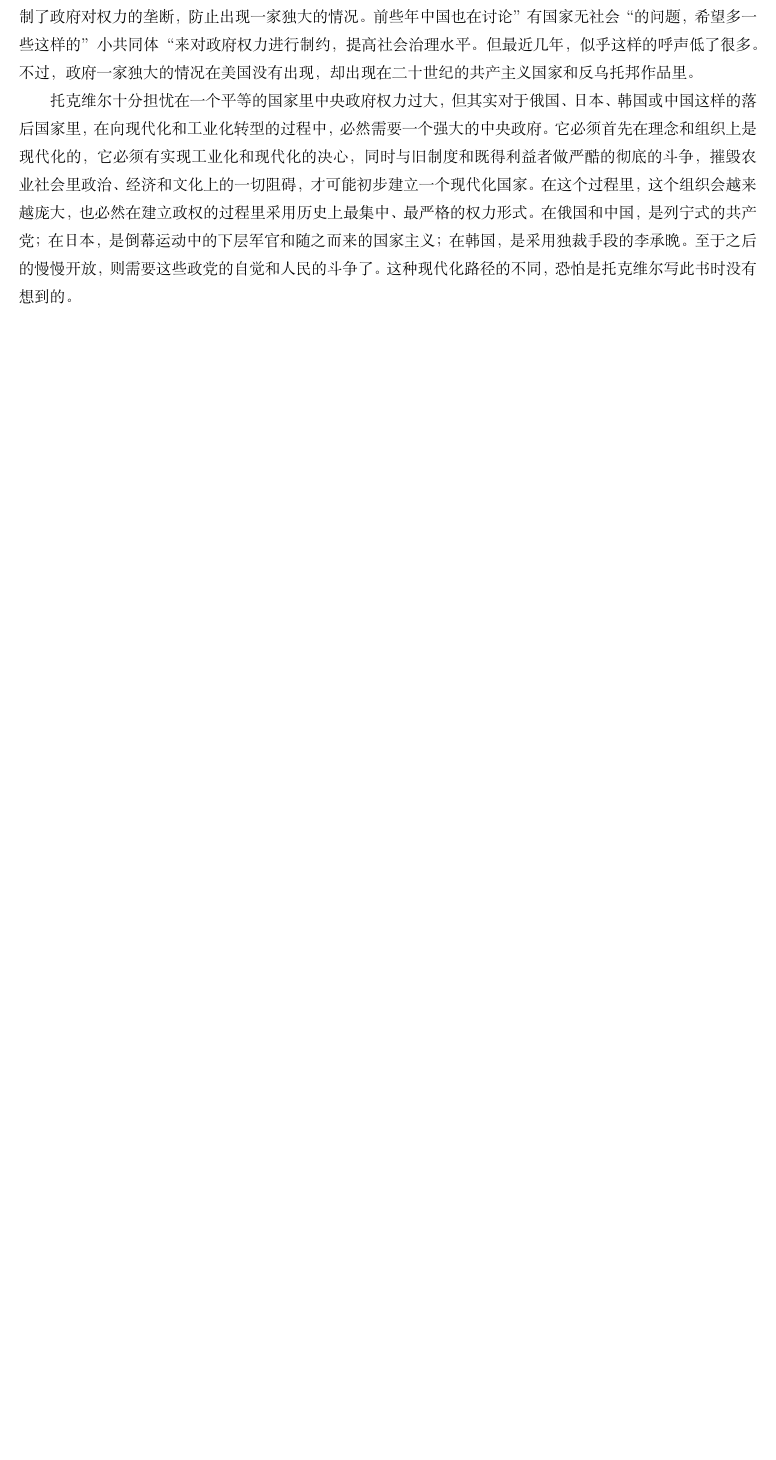
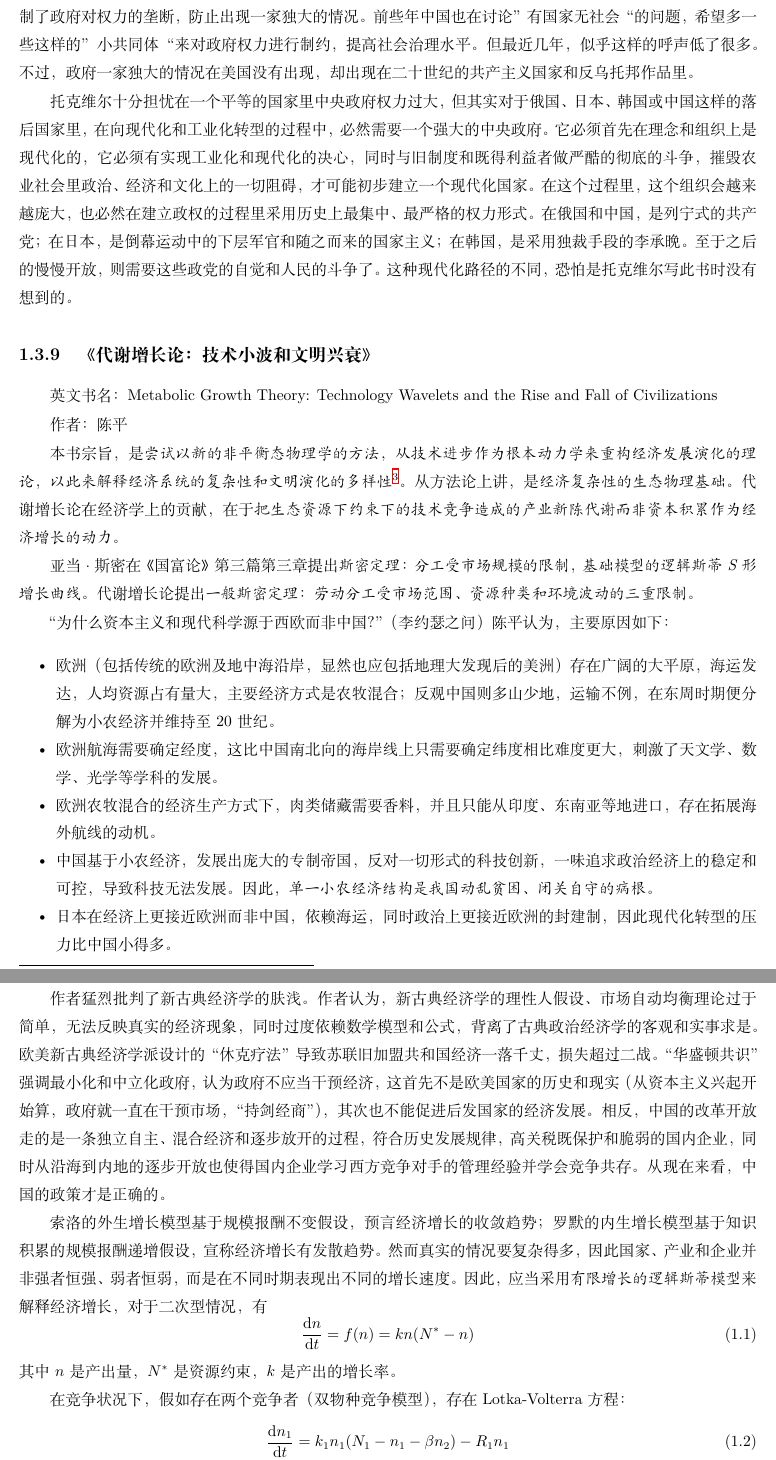
Before and after one commit to steven-ban/book_movie, a LaTeX thesis (main.tex, which reads dxzzl.tex): part of page 50 of 227 before the commit and two parts of pages 50 and 51 of 227 after it, the two joined at a grey line, cut so that both start at the same text, the shorter picture padded with empty space. Compiled offline with XeLaTeX.

Commit message:
添加代谢增长论

```diff
--- /dev/null
+++ b/dxzzl.tex
@@ -0,0 +1,32 @@
+\subsection{《代谢增长论：技术小波和文明兴衰》}
+
+英文书名：Metabolic Growth Theory: Technology Wavelets and the Rise and Fall of Civilizations
+
+作者：陈平
+
+本书宗旨，是\emph{尝试以新的非平衡态物理学的方法，从技术进步作为根本动力学来重构经济发展演化的理论，以此来解释经济系统的复杂性和文明演化的多样性}\footnote{林毅夫}。从方法论上讲，是\emph{经济复杂性的生态物理基础}。代谢增长论在经济学上的贡献，在于\emph{把生态资源下约束下的技术竞争造成的产业新陈代谢而非资本积累作为经济增长的动力}。
+
+亚当·斯密在《国富论》第三篇第三章提出\emph{斯密定理：分工受市场规模的限制，基础模型的逻辑斯蒂S形增长曲线}。代谢增长论提出\emph{一般斯密定理：劳动分工受市场范围、资源种类和环境波动的三重限制}。
+
+“为什么资本主义和现代科学源于西欧而非中国？”（李约瑟之问）陈平认为，主要原因如下：
+\begin{itemize*}
+	\item 欧洲（包括传统的欧洲及地中海沿岸，显然也应包括地理大发现后的美洲）存在广阔的大平原，海运发达，人均资源占有量大，主要经济方式是农牧混合；反观中国则多山少地，运输不例，在东周时期便分解为小农经济并维持至20世纪。
+	\item  欧洲航海需要确定经度，这比中国南北向的海岸线上只需要确定纬度相比难度更大，刺激了天文学、数学、光学等学科的发展。
+	\item 欧洲农牧混合的经济生产方式下，肉类储藏需要香料，并且只能从印度、东南亚等地进口，存在拓展海外航线的动机。
+	\item 中国基于小农经济，发展出庞大的专制帝国，反对一切形式的科技创新，一味追求政治经济上的稳定和可控，导致科技无法发展。因此，\emph{单一小农经济结构是我国动乱贫困、闭关自守的病根}。
+	\item 日本在经济上更接近欧洲而非中国，依赖海运，同时政治上更接近欧洲的封建制，因此现代化转型的压力比中国小得多。
+\end{itemize*}
+
+作者猛烈批判了新古典经济学的肤浅。作者认为，新古典经济学的理性人假设、市场自动均衡理论过于简单，无法反映真实的经济现象，同时过度依赖数学模型和公式，背离了古典政治经济学的客观和实事求是。欧美新古典经济学派设计的“休克疗法”导致苏联旧加盟共和国经济一落千丈，损失超过二战。“华盛顿共识”强调最小化和中立化政府，认为政府不应当干预经济，这首先不是欧美国家的历史和现实（从资本主义兴起开始算，政府就一直在干预市场，“持剑经商”），其次也不能促进后发国家的经济发展。相反，中国的改革开放走的是一条独立自主、混合经济和逐步放开的过程，符合历史发展规律，高关税既保护和脆弱的国内企业，同时从沿海到内地的逐步开放也使得国内企业学习西方竞争对手的管理经验并学会竞争共存。从现在来看，中国的政策才是正确的。
+
+索洛的外生增长模型基于规模报酬不变假设，预言经济增长的收敛趋势；罗默的内生增长模型基于知识积累的规模报酬递增假设，宣称经济增长有发散趋势。然而真实的情况要复杂得多，因此国家、产业和企业并非强者恒强、弱者恒弱，而是在不同时期表现出不同的增长速度。因此，应当采用\emph{有限增长的逻辑斯蒂模型}来解释经济增长，对于二次型情况，有
+\begin{equation}
+\frac{\mathrm{d}n}{\mathrm{d}t} = f(n) = kn(N^{*}-n)
+\end{equation}
+其中$n$是产出量，$N^{*}$是资源约束，$k$是产出的增长率。
+
+在竞争状况下，假如存在两个竞争者（双物种竞争模型），存在Lotka-Volterra方程：
+\begin{align}
+\frac{\mathrm{d}n_1}{\mathrm{d}t} & = k_1 n_1 (N_1 -n_1-\beta n_2)-R_1 n_1 \\
+\frac{\mathrm{d}n_2}{\mathrm{d}t} & = k_2 n_2 (N_2 -n_2 -\beta n_1)-R_2 n_2
+\end{align}
--- a/main.tex
+++ b/main.tex
@@ -18,6 +18,7 @@
 \usepackage{graphicx}
 \usepackage{longtable}
 \usepackage{listings}
+\usepackage{amsmath}
 
 \usepackage{url}
 \usepackage{hyperref}
```
Also changed, not shown: main-elegantbook.tex (+2 -1 lines), mainmatter.tex (+1 -0 lines), dxzzl.tex (9 more changed lines).
